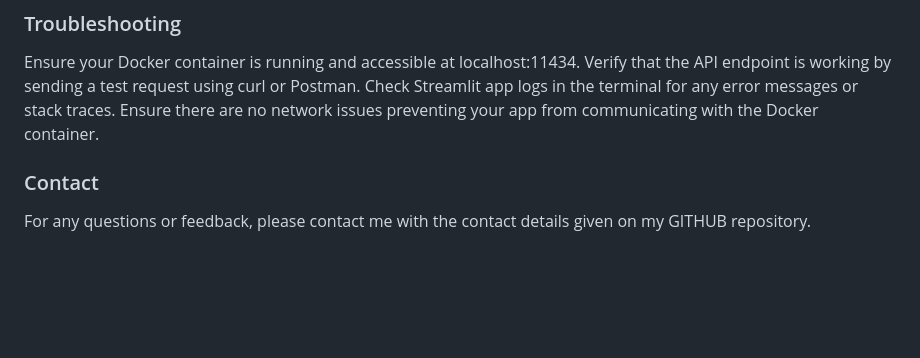
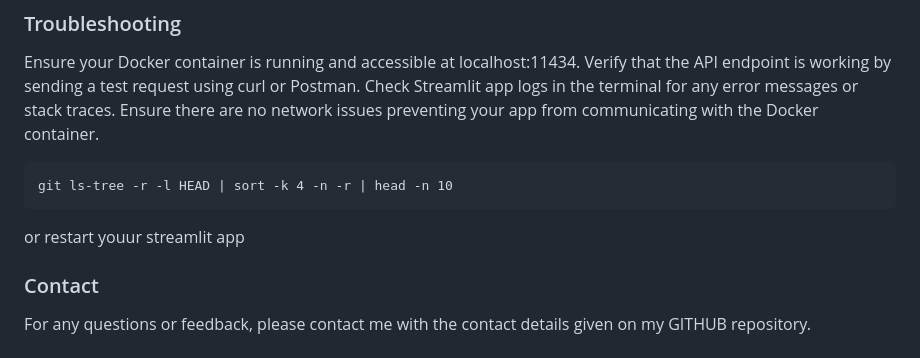
Before and after one commit to varshahindupur09/PromptEngineeringInAI, a Markdown page: CHATBOT/README.md, the part around the change. GitHub-like rendering; blank space fills up the shorter version.

````diff
--- a/CHATBOT/README.md
+++ b/CHATBOT/README.md
@@ -132,5 +132,11 @@ Verify that the API endpoint is working by sending a test request using curl or
 Check Streamlit app logs in the terminal for any error messages or stack traces.
 Ensure there are no network issues preventing your app from communicating with the Docker container.
 
+```
+git ls-tree -r -l HEAD | sort -k 4 -n -r | head -n 10
+```
+
+or restart youur streamlit app
+
 ### Contact
 For any questions or feedback, please contact me with the contact details given on my GITHUB repository.
````
